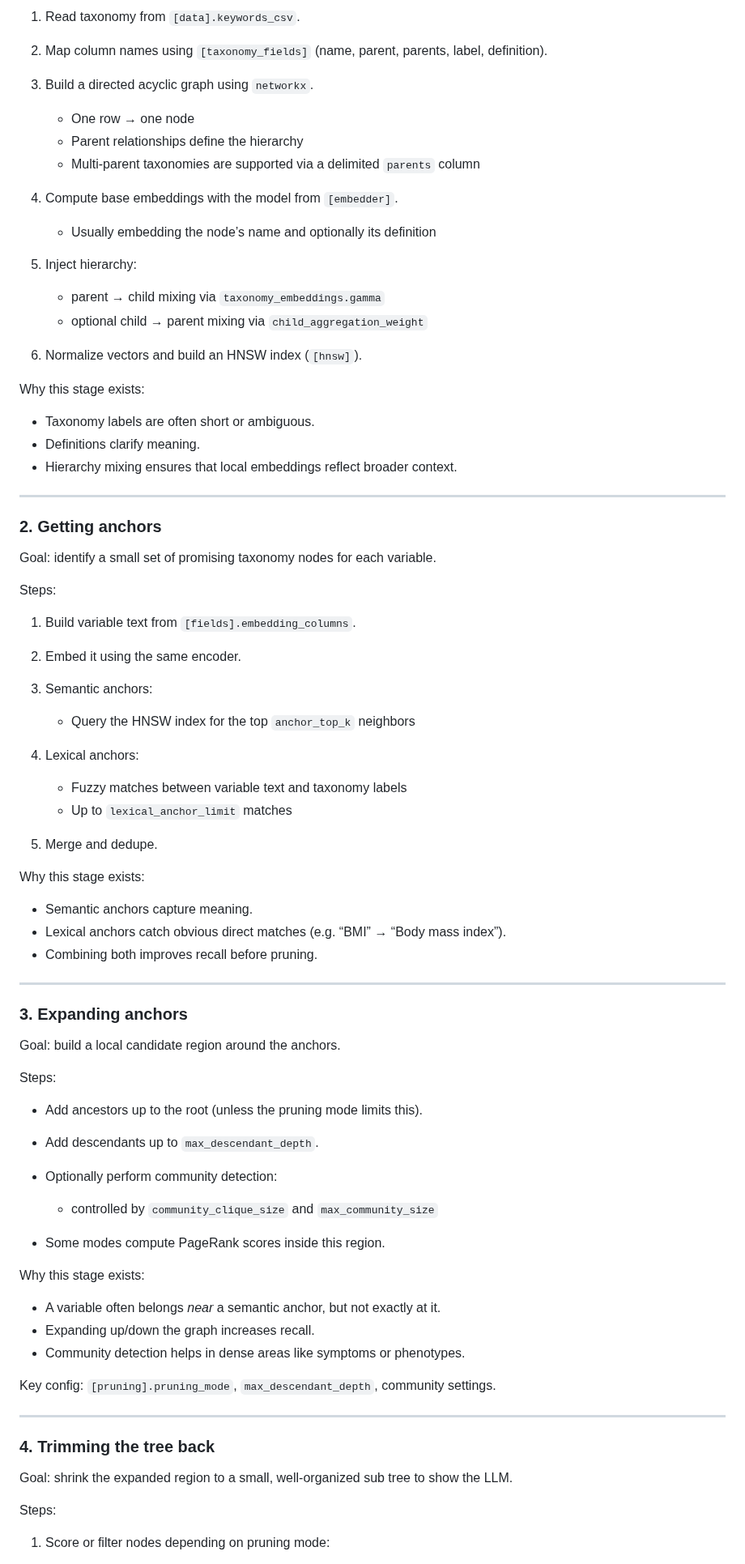
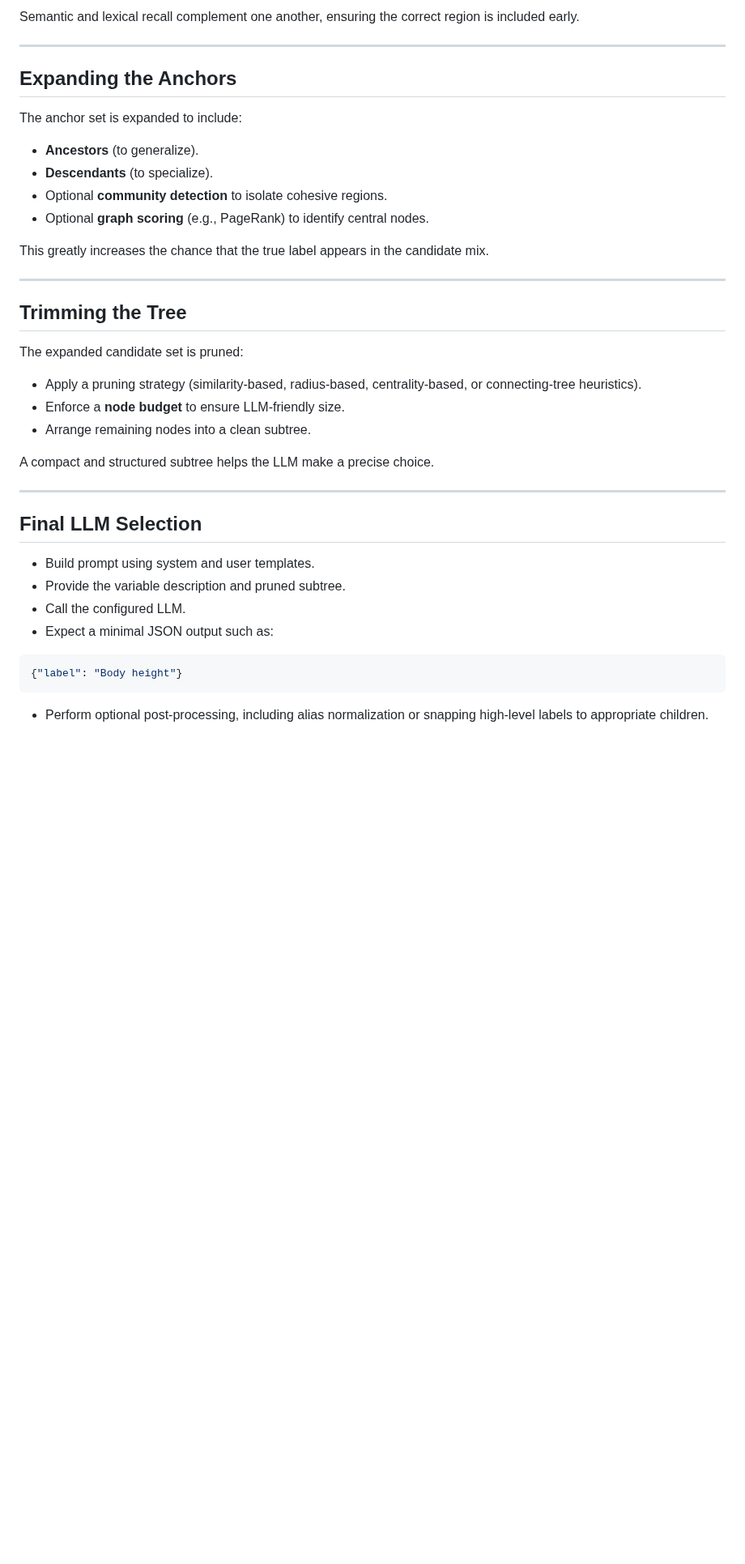
Before and after one commit to joelkuiper/variable-taxon-mapper, a Markdown page: README.md, the part around one of its changes. Shown at 81% size. Rendered like a GitHub page; blank space fills up the shorter version.

````diff
--- a/README.md
+++ b/README.md
@@ -157,81 +148,43 @@ Steps:
 
-1. Read taxonomy from `[data].keywords_csv`.
-2. Map column names using `[taxonomy_fields]` (name, parent, parents, label, definition).
-3. Build a directed acyclic graph using `networkx`.
-
-   * One row → one node
-   * Parent relationships define the hierarchy
-   * Multi-parent taxonomies are supported via a delimited `parents` column
-4. Compute base embeddings with the model from `[embedder]`.
-
-   * Usually embedding the node’s name and optionally its definition
-5. Inject hierarchy:
-
-   * parent → child mixing via `taxonomy_embeddings.gamma`
-   * optional child → parent mixing via `child_aggregation_weight`
-6. Normalize vectors and build an HNSW index (`[hnsw]`).
-
-Why this stage exists:
-
-* Taxonomy labels are often short or ambiguous.
-* Definitions clarify meaning.
-* Hierarchy mixing ensures that local embeddings reflect broader context.
+Semantic and lexical recall complement one another, ensuring the correct region is included early.
 
 ---
 
-### 2. Getting anchors
+## Expanding the Anchors
 
-Goal: identify a small set of promising taxonomy nodes for each variable.
+The anchor set is expanded to include:
 
-Steps:
+* **Ancestors** (to generalize).
+* **Descendants** (to specialize).
+* Optional **community detection** to isolate cohesive regions.
+* Optional **graph scoring** (e.g., PageRank) to identify central nodes.
 
-1. Build variable text from `[fields].embedding_columns`.
-2. Embed it using the same encoder.
-3. Semantic anchors:
-
-   * Query the HNSW index for the top `anchor_top_k` neighbors
-4. Lexical anchors:
-
-   * Fuzzy matches between variable text and taxonomy labels
-   * Up to `lexical_anchor_limit` matches
-5. Merge and dedupe.
-
-Why this stage exists:
-
-* Semantic anchors capture meaning.
-* Lexical anchors catch obvious direct matches (e.g. “BMI” → “Body mass index”).
-* Combining both improves recall before pruning.
+This greatly increases the chance that the true label appears in the candidate mix.
 
 ---
 
-### 3. Expanding anchors
+## Trimming the Tree
 
-Goal: build a local candidate region around the anchors.
+The expanded candidate set is pruned:
 
-Steps:
+* Apply a pruning strategy (similarity-based, radius-based, centrality-based, or connecting-tree heuristics).
+* Enforce a **node budget** to ensure LLM-friendly size.
+* Arrange remaining nodes into a clean subtree.
 
-* Add ancestors up to the root (unless the pruning mode limits this).
-* Add descendants up to `max_descendant_depth`.
-* Optionally perform community detection:
-
-  * controlled by `community_clique_size` and `max_community_size`
-* Some modes compute PageRank scores inside this region.
-
-Why this stage exists:
-
-* A variable often belongs *near* a semantic anchor, but not exactly at it.
-* Expanding up/down the graph increases recall.
-* Community detection helps in dense areas like symptoms or phenotypes.
-
-Key config: `[pruning].pruning_mode`, `max_descendant_depth`, community settings.
+A compact and structured subtree helps the LLM make a precise choice.
 
 ---
 
-### 4. Trimming the tree back
+## Final LLM Selection
 
-Goal: shrink the expanded region to a small, well-organized sub tree to show the LLM.
+* Build prompt using system and user templates.
+* Provide the variable description and pruned subtree.
+* Call the configured LLM.
+* Expect a minimal JSON output such as:
 
-Steps:
+```json
+{"label": "Body height"}
+```
 
-1. Score or filter nodes depending on pruning mode:
+* Perform optional post-processing, including alias normalization or snapping high-level labels to appropriate children.
 
````
Also changed, not shown: other parts of README.md (+110 -160 lines).
